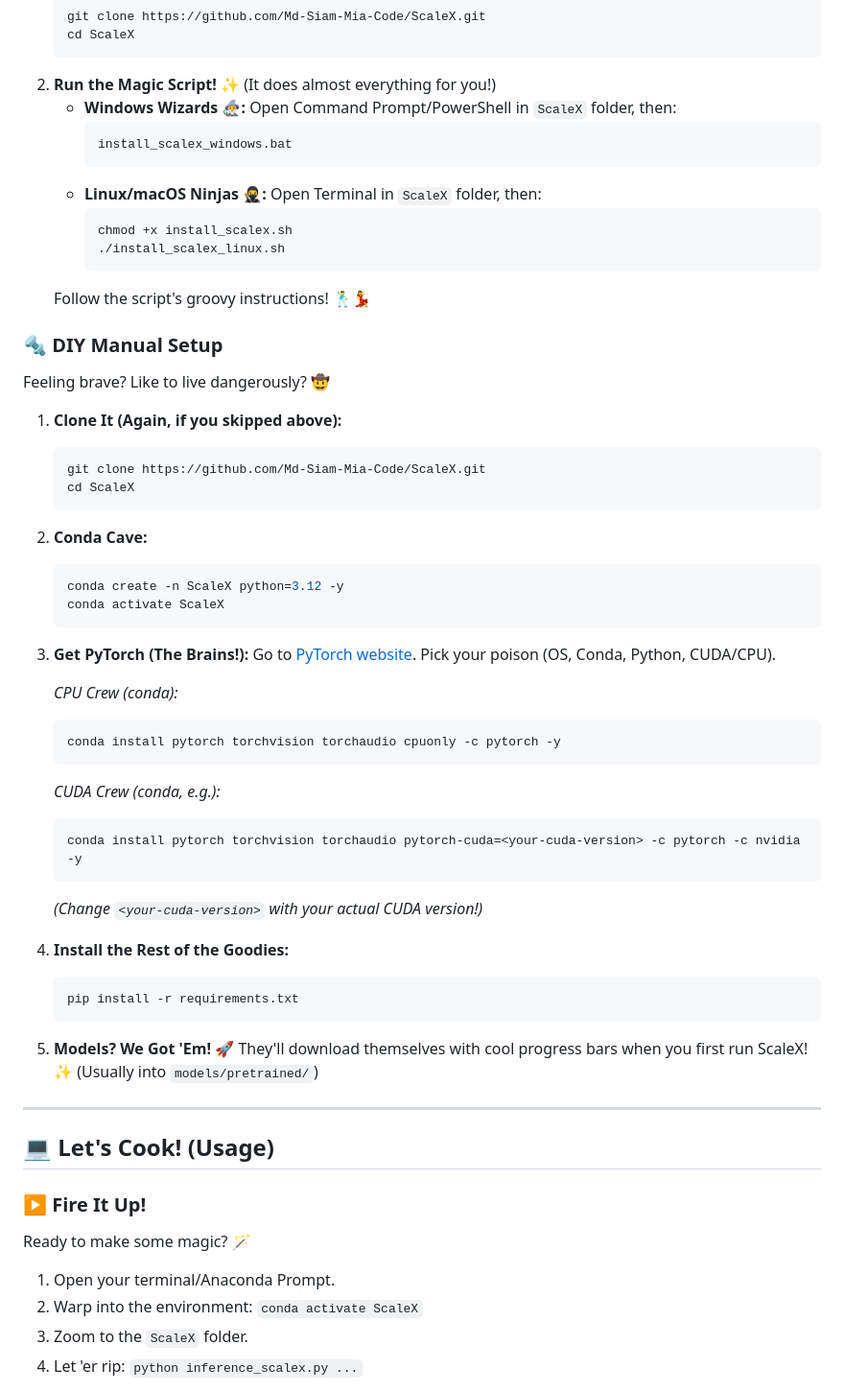
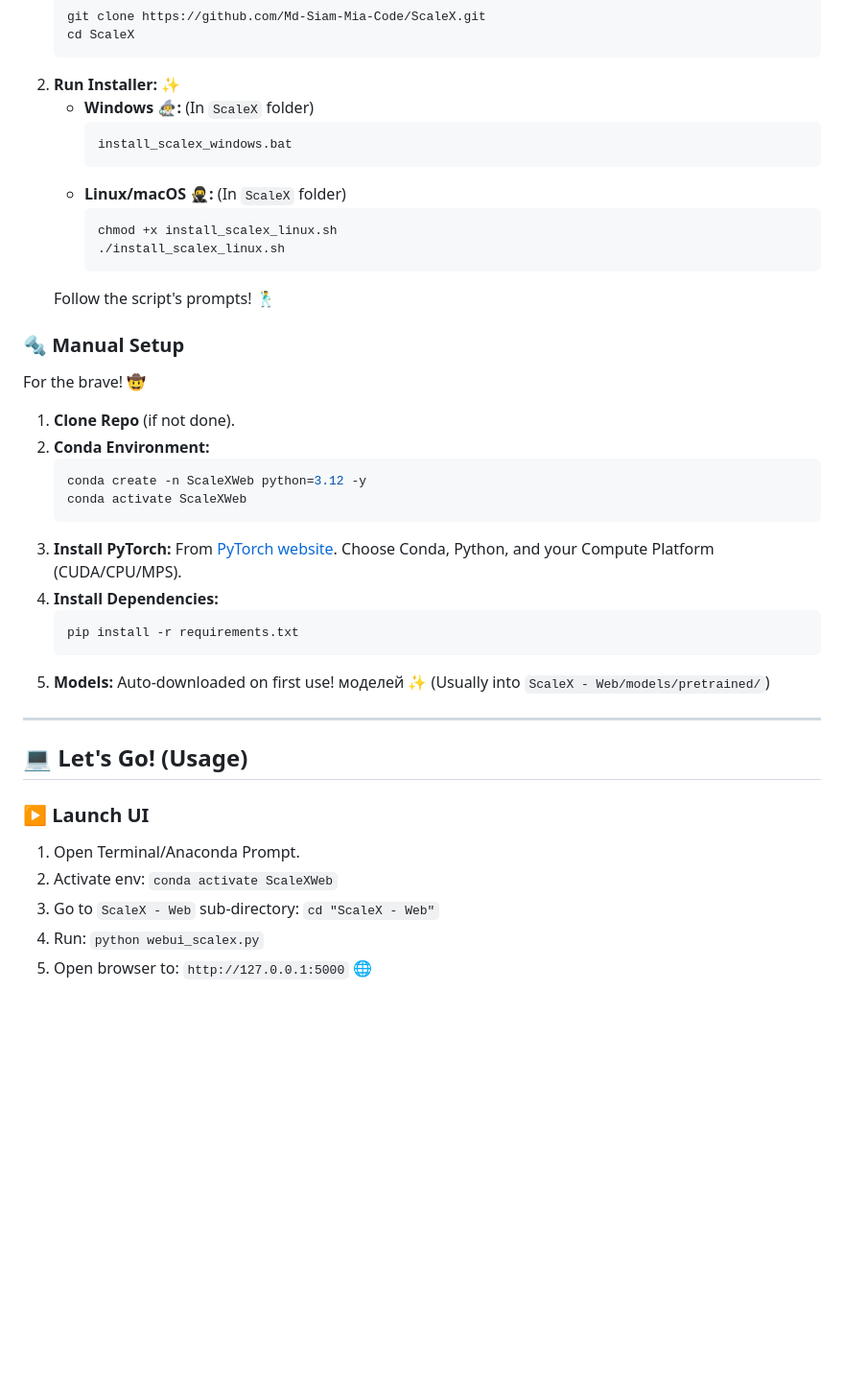
Before and after one commit to Md-Siam-Mia-Code/ScaleX, a Markdown page: README.md, the part around the change printed below. Shown: that part at 96% size. Rendered like a GitHub page; blank space fills up the shorter version.

````diff
--- a/README.md
+++ b/README.md
@@ -57,59 +62,40 @@ Get ready for an install party! 🥳
     git clone https://github.com/Md-Siam-Mia-Code/ScaleX.git
     cd ScaleX
     ```
-2.  **Run the Magic Script!** ✨ (It does almost everything for you!)
-    *   **Windows Wizards 🧙‍♂️:**
-        Open Command Prompt/PowerShell in `ScaleX` folder, then:
+2.  **Run Installer:** ✨
+    *   **Windows 🧙‍♂️:** (In `ScaleX` folder)
         ```batch
         install_scalex_windows.bat
         ```
-    *   **Linux/macOS Ninjas 🥷:**
-        Open Terminal in `ScaleX` folder, then:
+    *   **Linux/macOS 🥷:** (In `ScaleX` folder)
         ```bash
-        chmod +x install_scalex.sh
+        chmod +x install_scalex_linux.sh
         ./install_scalex_linux.sh
         ```
-    Follow the script's groovy instructions! 🕺💃
+    Follow the script's prompts! 🕺
 
-### 🔩 DIY Manual Setup
-Feeling brave? Like to live dangerously? 🤠
-1.  **Clone It (Again, if you skipped above):**
+### 🔩 Manual Setup
+For the brave! 🤠
+1.  **Clone Repo** (if not done).
+2.  **Conda Environment:**
     ```bash
-    git clone https://github.com/Md-Siam-Mia-Code/ScaleX.git
-    cd ScaleX
+    conda create -n ScaleXWeb python=3.12 -y
+    conda activate ScaleXWeb
     ```
-2.  **Conda Cave:**
-    ```bash
-    conda create -n ScaleX python=3.12 -y
-    conda activate ScaleX
-    ```
-3.  **Get PyTorch (The Brains!):**
-    Go to [PyTorch website](https://pytorch.org/get-started/locally/). Pick your poison (OS, Conda, Python, CUDA/CPU).
-
-    *CPU Crew (conda):*
-    ```bash
-    conda install pytorch torchvision torchaudio cpuonly -c pytorch -y
-    ```
-    *CUDA Crew (conda, e.g.):*
-    ```bash
-    conda install pytorch torchvision torchaudio pytorch-cuda=<your-cuda-version> -c pytorch -c nvidia -y
-    ```
-    _(Change `<your-cuda-version>` with your actual CUDA version!)_
-
-4.  **Install the Rest of the Goodies:**
+3.  **Install PyTorch:** From [PyTorch website](https://pytorch.org/get-started/locally/). Choose Conda, Python, and your Compute Platform (CUDA/CPU/MPS).
+4.  **Install Dependencies:**
     ```bash
     pip install -r requirements.txt
     ```
-5.  **Models? We Got 'Em!**
-    🚀 They'll download themselves with cool progress bars when you first run ScaleX! ✨ (Usually into `models/pretrained/`)
+5.  **Models:** Auto-downloaded on first use!  моделей ✨ (Usually into `ScaleX - Web/models/pretrained/`)
 
 ---
 
-## 💻 Let's Cook! (Usage)
-### ▶️ Fire It Up!
-Ready to make some magic? 🪄
-1.  Open your terminal/Anaconda Prompt.
-2.  Warp into the environment: `conda activate ScaleX`
-3.  Zoom to the `ScaleX` folder.
-4.  Let 'er rip: `python inference_scalex.py ...`
+## 💻 Let's Go! (Usage)
+### ▶️ Launch UI
+1.  Open Terminal/Anaconda Prompt.
+2.  Activate env: `conda activate ScaleXWeb`
+3.  Go to `ScaleX - Web` sub-directory: `cd "ScaleX - Web"`
+4.  Run: `python webui_scalex.py`
+5.  Open browser to: `http://127.0.0.1:5000` 🌐
 
````
Also changed, not shown: other parts of README.md (+81 -95 lines).
